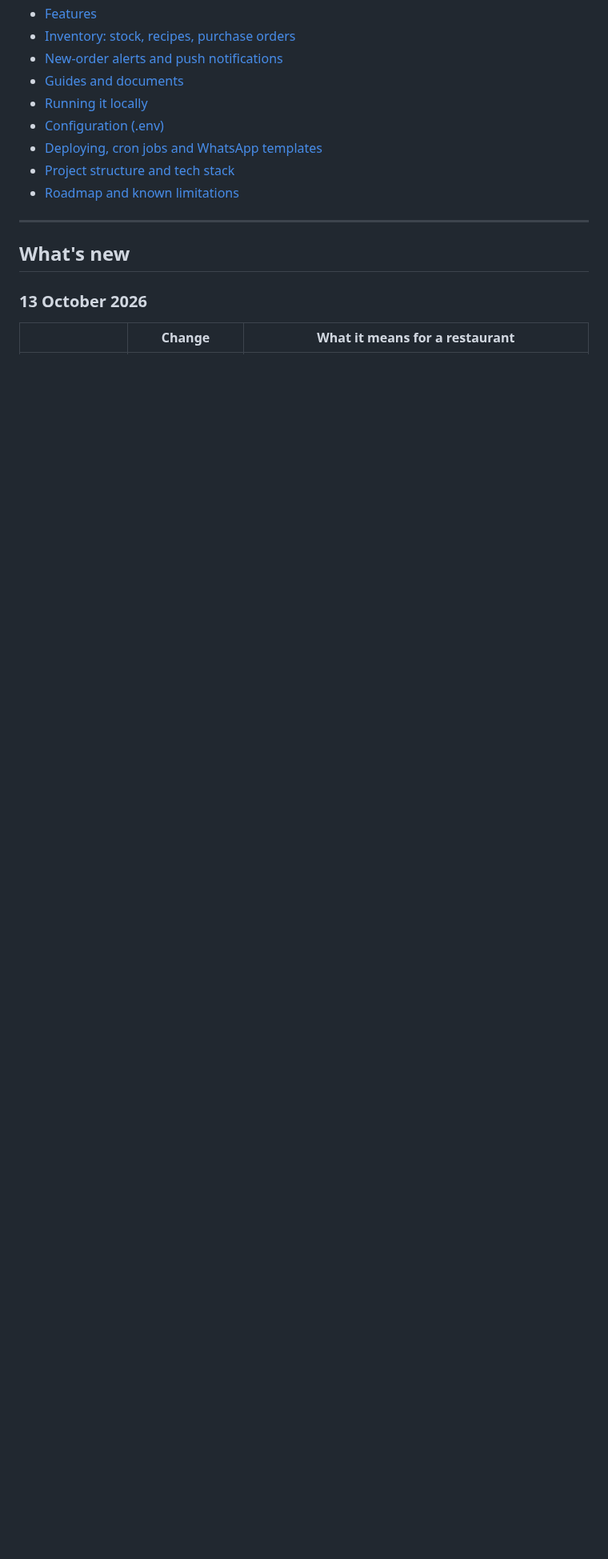
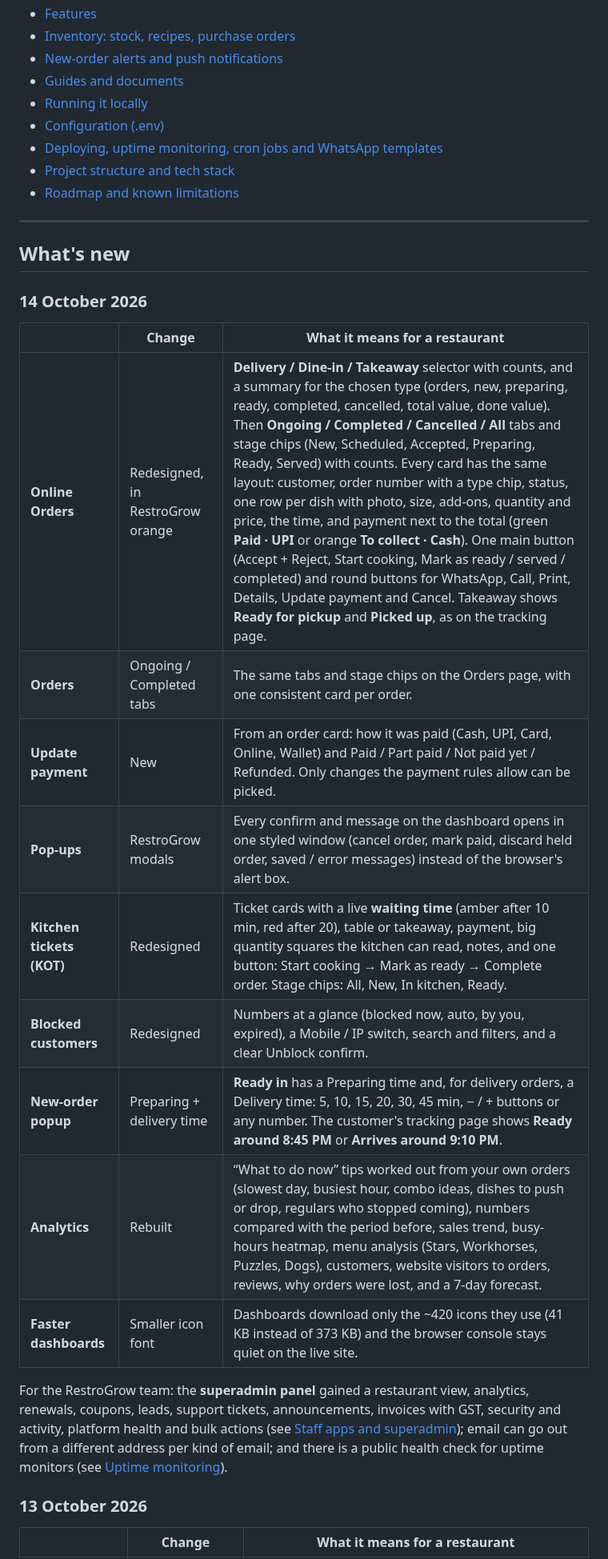
Before and after one commit to Restrogrow/restraunt_pos, a Markdown page: README.md, the part around one of its changes. Shown at 80% size. GitHub-like rendering; blank space fills up the shorter version.

```diff
--- a/README.md
+++ b/README.md
@@ -20,13 +20,29 @@
 - [Guides and documents](#guides-and-documents)
 - [Running it locally](#running-it-locally-xampp)
 - [Configuration (.env)](#configuration-env)
-- [Deploying, cron jobs and WhatsApp templates](#deploying)
+- [Deploying, uptime monitoring, cron jobs and WhatsApp templates](#deploying)
 - [Project structure and tech stack](#project-structure)
 - [Roadmap and known limitations](#roadmap)
 
 ---
 
 ## What's new
+
+### 14 October 2026
+
+| | Change | What it means for a restaurant |
+|---|---|---|
+| **Online Orders** | Redesigned, in RestroGrow orange | **Delivery / Dine-in / Takeaway** selector with counts, and a summary for the chosen type (orders, new, preparing, ready, completed, cancelled, total value, done value). Then **Ongoing / Completed / Cancelled / All** tabs and stage chips (New, Scheduled, Accepted, Preparing, Ready, Served) with counts. Every card has the same layout: customer, order number with a type chip, status, one row per dish with photo, size, add-ons, quantity and price, the time, and payment next to the total (green **Paid · UPI** or orange **To collect · Cash**). One main button (Accept + Reject, Start cooking, Mark as ready / served / completed) and round buttons for WhatsApp, Call, Print, Details, Update payment and Cancel. Takeaway shows **Ready for pickup** and **Picked up**, as on the tracking page. |
+| **Orders** | Ongoing / Completed tabs | The same tabs and stage chips on the Orders page, with one consistent card per order. |
+| **Update payment** | New | From an order card: how it was paid (Cash, UPI, Card, Online, Wallet) and Paid / Part paid / Not paid yet / Refunded. Only changes the payment rules allow can be picked. |
+| **Pop-ups** | RestroGrow modals | Every confirm and message on the dashboard opens in one styled window (cancel order, mark paid, discard held order, saved / error messages) instead of the browser's alert box. |
+| **Kitchen tickets (KOT)** | Redesigned | Ticket cards with a live **waiting time** (amber after 10 min, red after 20), table or takeaway, payment, big quantity squares the kitchen can read, notes, and one button: Start cooking → Mark as ready → Complete order. Stage chips: All, New, In kitchen, Ready. |
+| **Blocked customers** | Redesigned | Numbers at a glance (blocked now, auto, by you, expired), a Mobile / IP switch, search and filters, and a clear Unblock confirm. |
+| **New-order popup** | Preparing + delivery time | **Ready in** has a Preparing time and, for delivery orders, a Delivery time: 5, 10, 15, 20, 30, 45 min, − / + buttons or any number. The customer's tracking page shows **Ready around 8:45 PM** or **Arrives around 9:10 PM**. |
+| **Analytics** | Rebuilt | “What to do now” tips worked out from your own orders (slowest day, busiest hour, combo ideas, dishes to push or drop, regulars who stopped coming), numbers compared with the period before, sales trend, busy-hours heatmap, menu analysis (Stars, Workhorses, Puzzles, Dogs), customers, website visitors to orders, reviews, why orders were lost, and a 7-day forecast. |
+| **Faster dashboards** | Smaller icon font | Dashboards download only the ~420 icons they use (41 KB instead of 373 KB) and the browser console stays quiet on the live site. |
+
+For the RestroGrow team: the **superadmin panel** gained a restaurant view, analytics, renewals, coupons, leads, support tickets, announcements, invoices with GST, security and activity, platform health and bulk actions (see [Staff apps and superadmin](#staff-apps-and-superadmin)); email can go out from a different address per kind of email; and there is a public health check for uptime monitors (see [Uptime monitoring](#uptime-monitoring)).
 
 ### 13 October 2026
 
```
Also changed, not shown: other parts of README.md (+18 -1 lines), main/assets/guide/analyticsPage.jpg, main/assets/guide/blocklistPage.jpg, main/assets/guide/kotPage.jpg, main/assets/guide/onlineOrdersPage.jpg, main/assets/guide/ordersPage.jpg, 2 other files.
